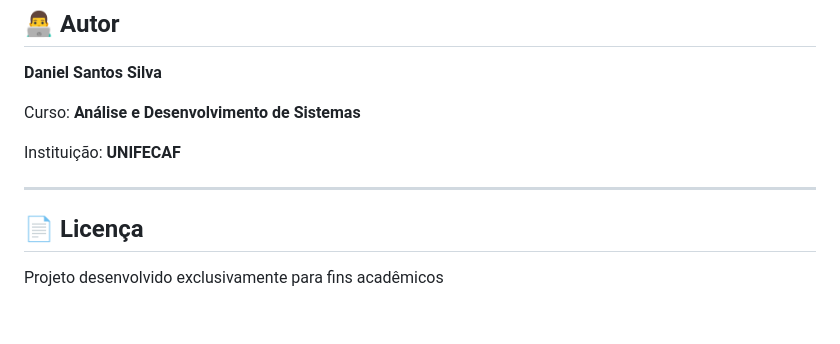
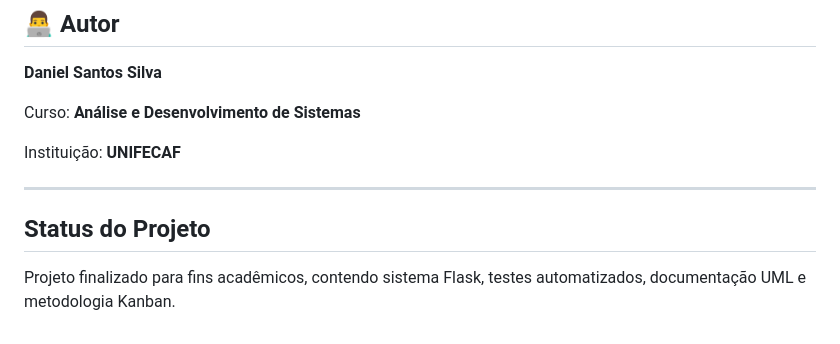
Before and after one commit to danielnoimage-creator/techflow-task-manager, a Markdown page: README.md, the part around the change. GitHub-like rendering.

Commit message:
docs: adiciona status final do projeto

```diff
--- a/README.md
+++ b/README.md
@@ -197,6 +197,7 @@ Instituição: **UNIFECAF**
 
 ---
 
-## 📄 Licença
 
-Projeto desenvolvido exclusivamente para fins acadêmicos
+## Status do Projeto
+
+Projeto finalizado para fins acadêmicos, contendo sistema Flask, testes automatizados, documentação UML e metodologia Kanban.
```
